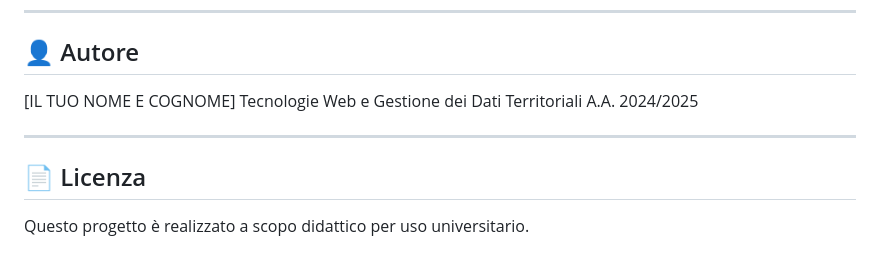
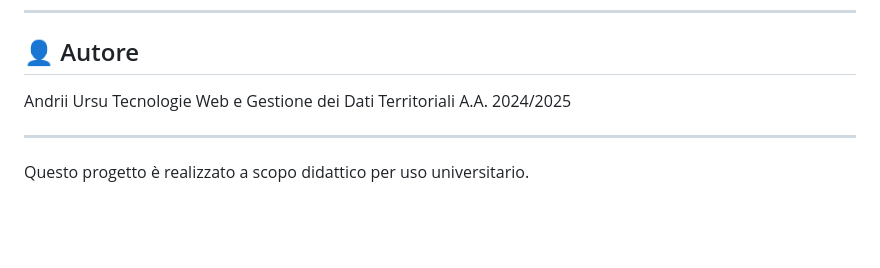
Before and after one commit to Rassniff/Progetto-TWGDT, a Markdown page: README.md, the part around the change. Rendered like a GitHub page; blank space fills up the shorter version.

```diff
--- a/README.md
+++ b/README.md
@@ -104,12 +104,10 @@ Il backend espone le seguenti API RESTful per la gestione degli autovelox. Tutte
 
 ## 👤 Autore
 
-[IL TUO NOME E COGNOME]
+Andrii Ursu
 Tecnologie Web e Gestione dei Dati Territoriali
 A.A. 2024/2025
 
 ---
 
-## 📄 Licenza
-
 Questo progetto è realizzato a scopo didattico per uso universitario.
```
